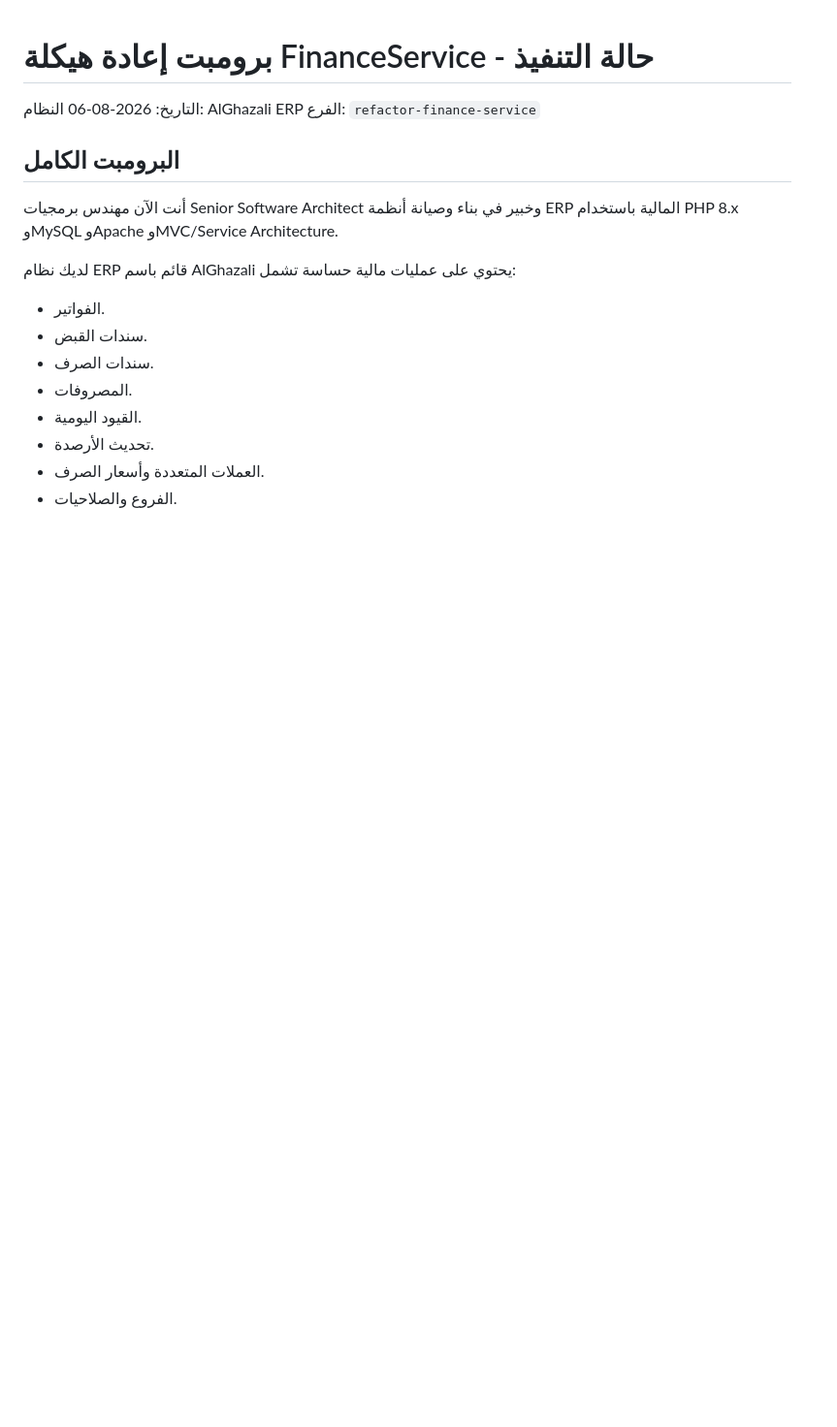
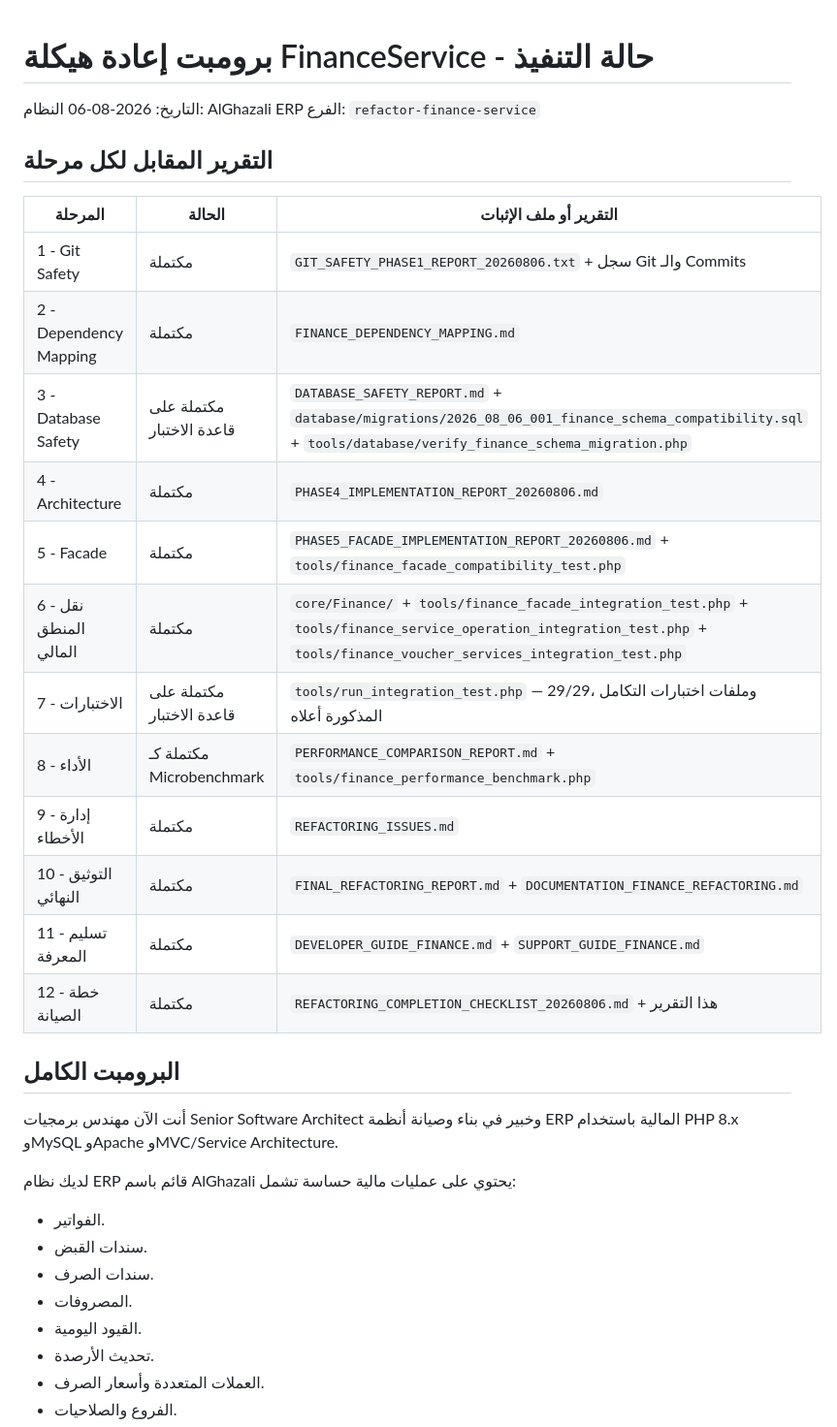
Before and after one commit to mahumad7733/alghazali, a Markdown page: FINANCE_REFACTORING_PROMPT_STATUS_20260806.md, the part around the change. Shown at 97% size. Rendered like a GitHub page; blank space fills up the shorter version.

Commit message:
map reports to completed refactoring phases

```diff
--- a/FINANCE_REFACTORING_PROMPT_STATUS_20260806.md
+++ b/FINANCE_REFACTORING_PROMPT_STATUS_20260806.md
@@ -3,6 +3,23 @@
 التاريخ: 2026-08-06
 النظام: AlGhazali ERP
 الفرع: `refactor-finance-service`
+
+## التقرير المقابل لكل مرحلة
+
+| المرحلة | الحالة | التقرير أو ملف الإثبات |
+|---|---|---|
+| 1 - Git Safety | مكتملة | `GIT_SAFETY_PHASE1_REPORT_20260806.txt` + سجل Git والـ Commits |
+| 2 - Dependency Mapping | مكتملة | `FINANCE_DEPENDENCY_MAPPING.md` |
+| 3 - Database Safety | مكتملة على قاعدة الاختبار | `DATABASE_SAFETY_REPORT.md` + `database/migrations/2026_08_06_001_finance_schema_compatibility.sql` + `tools/database/verify_finance_schema_migration.php` |
+| 4 - Architecture | مكتملة | `PHASE4_IMPLEMENTATION_REPORT_20260806.md` |
+| 5 - Facade | مكتملة | `PHASE5_FACADE_IMPLEMENTATION_REPORT_20260806.md` + `tools/finance_facade_compatibility_test.php` |
+| 6 - نقل المنطق المالي | مكتملة | `core/Finance/` + `tools/finance_facade_integration_test.php` + `tools/finance_service_operation_integration_test.php` + `tools/finance_voucher_services_integration_test.php` |
+| 7 - الاختبارات | مكتملة على قاعدة الاختبار | `tools/run_integration_test.php` — 29/29، وملفات اختبارات التكامل المذكورة أعلاه |
+| 8 - الأداء | مكتملة كـ Microbenchmark | `PERFORMANCE_COMPARISON_REPORT.md` + `tools/finance_performance_benchmark.php` |
+| 9 - إدارة الأخطاء | مكتملة | `REFACTORING_ISSUES.md` |
+| 10 - التوثيق النهائي | مكتملة | `FINAL_REFACTORING_REPORT.md` + `DOCUMENTATION_FINANCE_REFACTORING.md` |
+| 11 - تسليم المعرفة | مكتملة | `DEVELOPER_GUIDE_FINANCE.md` + `SUPPORT_GUIDE_FINANCE.md` |
+| 12 - خطة الصيانة | مكتملة | `REFACTORING_COMPLETION_CHECKLIST_20260806.md` + هذا التقرير |
 
 ## البرومبت الكامل
 
```
